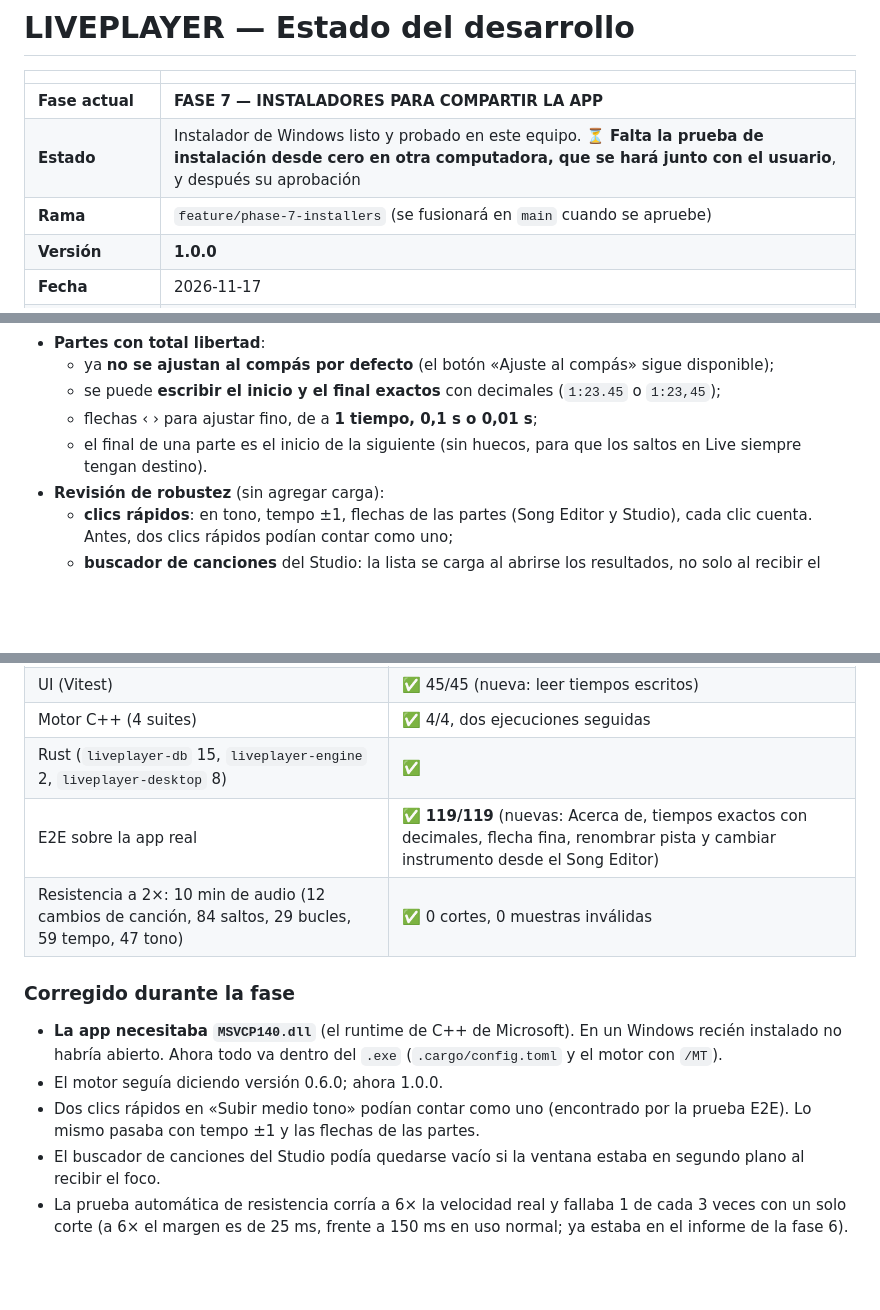
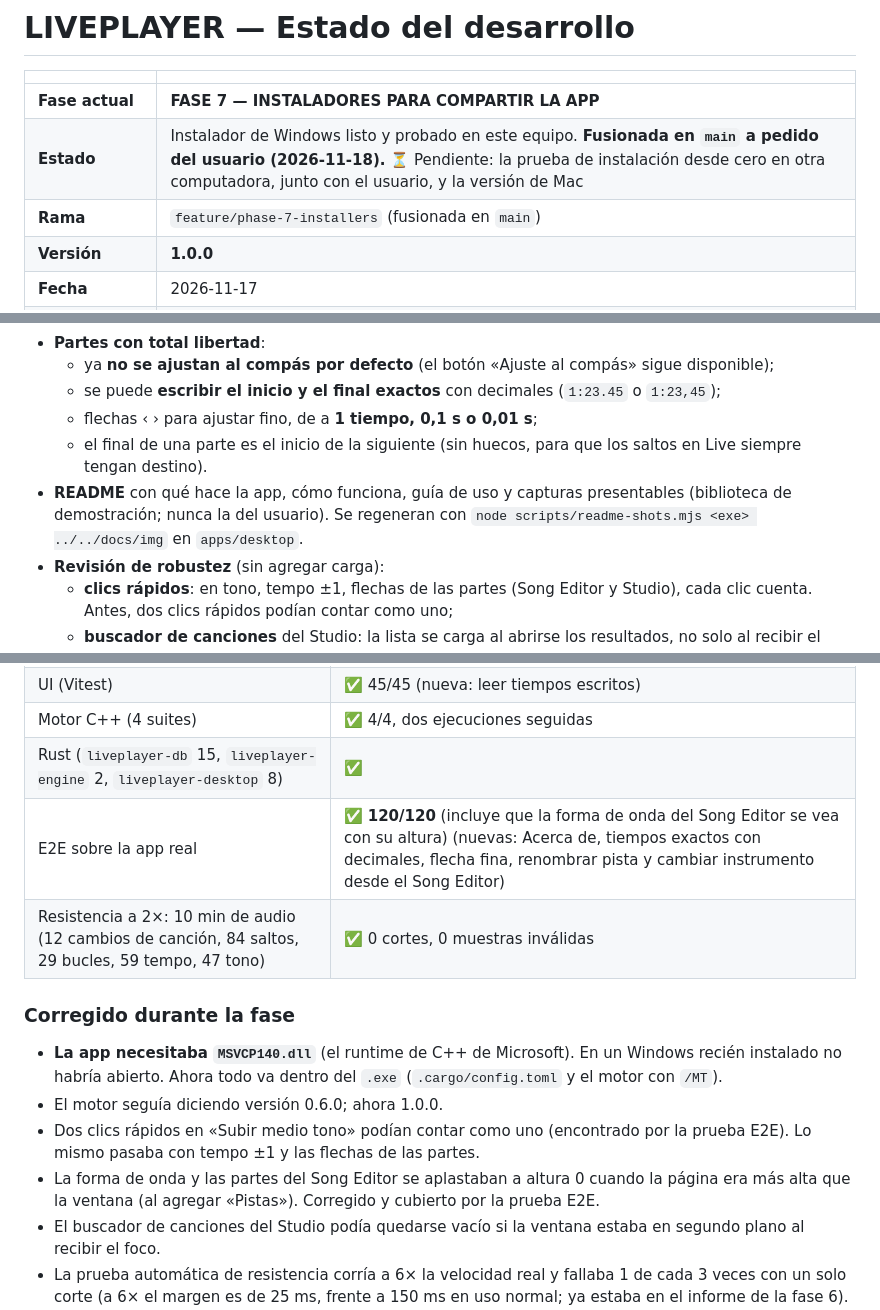
Before and after one commit to JJMELGAR04/Multittack-Player, a Markdown page: DEVELOPMENT_STATUS.md, 3 parts joined by grey strips. Drawn GitHub-style; blank space fills up the shorter version.

```diff
--- a/DEVELOPMENT_STATUS.md
+++ b/DEVELOPMENT_STATUS.md
@@ -3,8 +3,8 @@
 | | |
 |---|---|
 | **Fase actual** | **FASE 7 — INSTALADORES PARA COMPARTIR LA APP** |
-| **Estado** | Instalador de Windows listo y probado en este equipo. ⏳ **Falta la prueba de instalación desde cero en otra computadora, que se hará junto con el usuario**, y después su aprobación |
-| **Rama** | `feature/phase-7-installers` (se fusionará en `main` cuando se apruebe) |
+| **Estado** | Instalador de Windows listo y probado en este equipo. **Fusionada en `main` a pedido del usuario (2026-11-18).** ⏳ Pendiente: la prueba de instalación desde cero en otra computadora, junto con el usuario, y la versión de Mac |
+| **Rama** | `feature/phase-7-installers` (fusionada en `main`) |
 | **Versión** | **1.0.0** |
 | **Fecha** | 2026-11-17 |
 | **Fases anteriores** | Fases 1 a 6 ✅ (informes en [`docs/fases/`](docs/fases/)) |
@@ -23,6 +23,7 @@
   - se puede **escribir el inicio y el final exactos** con decimales (`1:23.45` o `1:23,45`);
   - flechas ‹ › para ajustar fino, de a **1 tiempo, 0,1 s o 0,01 s**;
   - el final de una parte es el inicio de la siguiente (sin huecos, para que los saltos en Live siempre tengan destino).
+- **README** con qué hace la app, cómo funciona, guía de uso y capturas presentables (biblioteca de demostración; nunca la del usuario). Se regeneran con `node scripts/readme-shots.mjs <exe> ../../docs/img` en `apps/desktop`.
 - **Revisión de robustez** (sin agregar carga):
   - **clics rápidos**: en tono, tempo ±1, flechas de las partes (Song Editor y Studio), cada clic cuenta. Antes, dos clics rápidos podían contar como uno;
   - **buscador de canciones** del Studio: la lista se carga al abrirse los resultados, no solo al recibir el foco;
@@ -53,13 +54,14 @@ Leyenda: ✅ Implementado y probado · ⏳ Pendiente
 | UI (Vitest) | ✅ 45/45 (nueva: leer tiempos escritos) |
 | Motor C++ (4 suites) | ✅ 4/4, dos ejecuciones seguidas |
 | Rust (`liveplayer-db` 15, `liveplayer-engine` 2, `liveplayer-desktop` 8) | ✅ |
-| E2E sobre la app real | ✅ **119/119** (nuevas: Acerca de, tiempos exactos con decimales, flecha fina, renombrar pista y cambiar instrumento desde el Song Editor) |
+| E2E sobre la app real | ✅ **120/120** (incluye que la forma de onda del Song Editor se vea con su altura) (nuevas: Acerca de, tiempos exactos con decimales, flecha fina, renombrar pista y cambiar instrumento desde el Song Editor) |
 | Resistencia a 2×: 10 min de audio (12 cambios de canción, 84 saltos, 29 bucles, 59 tempo, 47 tono) | ✅ 0 cortes, 0 muestras inválidas |
 
 ### Corregido durante la fase
 - **La app necesitaba `MSVCP140.dll`** (el runtime de C++ de Microsoft). En un Windows recién instalado no habría abierto. Ahora todo va dentro del `.exe` (`.cargo/config.toml` y el motor con `/MT`).
 - El motor seguía diciendo versión 0.6.0; ahora 1.0.0.
 - Dos clics rápidos en «Subir medio tono» podían contar como uno (encontrado por la prueba E2E). Lo mismo pasaba con tempo ±1 y las flechas de las partes.
+- La forma de onda y las partes del Song Editor se aplastaban a altura 0 cuando la página era más alta que la ventana (al agregar «Pistas»). Corregido y cubierto por la prueba E2E.
 - El buscador de canciones del Studio podía quedarse vacío si la ventana estaba en segundo plano al recibir el foco.
 - La prueba automática de resistencia corría a 6× la velocidad real y fallaba 1 de cada 3 veces con un solo corte (a 6× el margen es de 25 ms, frente a 150 ms en uso normal; ya estaba en el informe de la fase 6). Ahora corre a 2×, que es el mismo margen que en uso real. La de 6× sigue disponible a mano: `liveplayer_soak <carpeta> 60 6`.
 
```
Also changed, not shown: README.md (+2 -0 lines), docs/img/live.png, docs/img/setlists.png, docs/img/song-editor.png, docs/img/songs.png (added), docs/img/studio.png, 1 other file.
